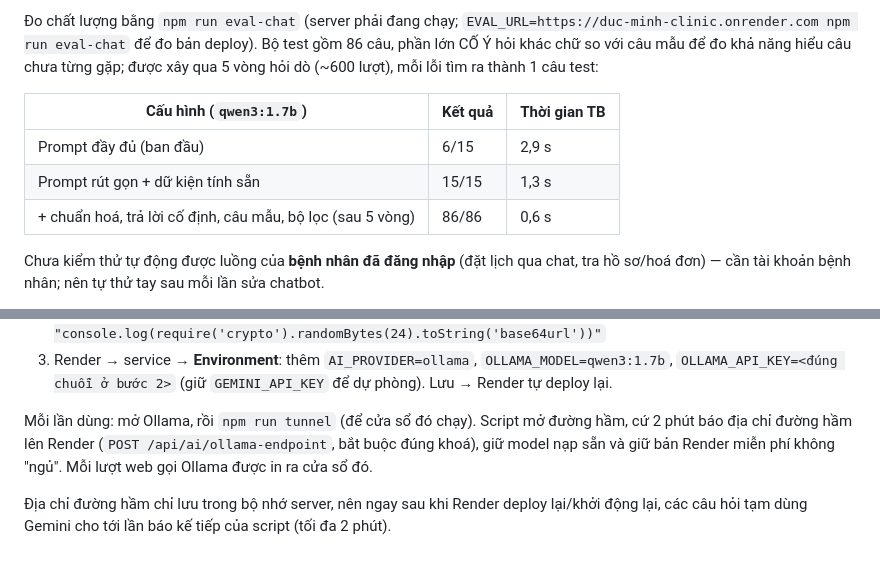
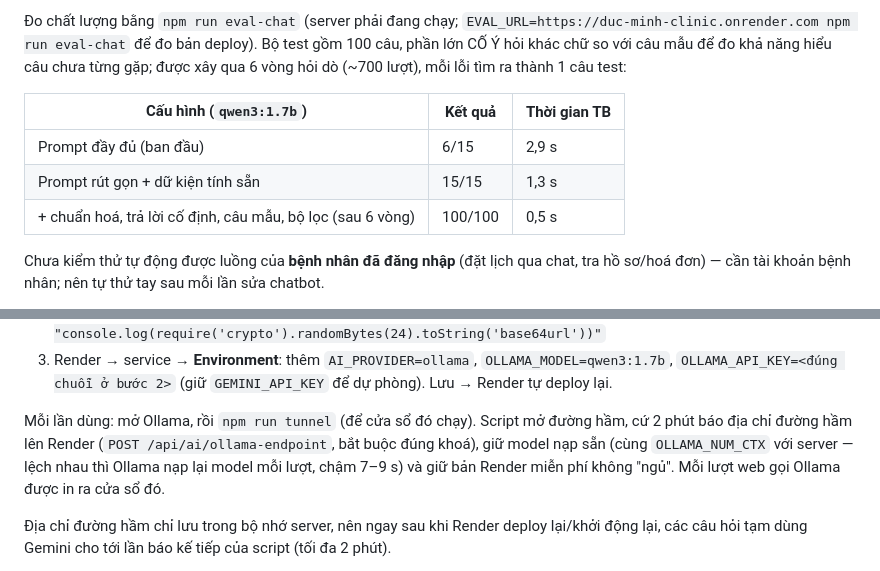
Before and after one commit to youngdragon26/duc-minh-clinic, a Markdown page: README.md, 2 parts joined by grey strips. GitHub-like rendering.

Commit message:
README: số liệu bộ test sau vòng 6, ghi chú num_ctx của tunnel
Co-Authored-By: Claude Opus 5.5 <noreply@anthropic.com>

```diff
--- a/README.md
+++ b/README.md
@@ -179,14 +179,14 @@ model chỉ là lớp cuối (`src/routes/ai.js`, route `POST /api/ai/chat`):
    báo kháng sinh, nhắc đăng nhập khi khách chưa đăng nhập gửi thông tin đặt lịch.
 
 Đo chất lượng bằng `npm run eval-chat` (server phải đang chạy; `EVAL_URL=https://duc-minh-clinic.onrender.com
-npm run eval-chat` để đo bản deploy). Bộ test gồm 86 câu, phần lớn CỐ Ý hỏi khác chữ so với câu mẫu để đo khả
-năng hiểu câu chưa từng gặp; được xây qua 5 vòng hỏi dò (~600 lượt), mỗi lỗi tìm ra thành 1 câu test:
+npm run eval-chat` để đo bản deploy). Bộ test gồm 100 câu, phần lớn CỐ Ý hỏi khác chữ so với câu mẫu để đo khả
+năng hiểu câu chưa từng gặp; được xây qua 6 vòng hỏi dò (~700 lượt), mỗi lỗi tìm ra thành 1 câu test:
 
 | Cấu hình (`qwen3:1.7b`) | Kết quả | Thời gian TB |
 |---|---|---|
 | Prompt đầy đủ (ban đầu) | 6/15 | 2,9 s |
 | Prompt rút gọn + dữ kiện tính sẵn | 15/15 | 1,3 s |
-| + chuẩn hoá, trả lời cố định, câu mẫu, bộ lọc (sau 5 vòng) | 86/86 | 0,6 s |
+| + chuẩn hoá, trả lời cố định, câu mẫu, bộ lọc (sau 6 vòng) | 100/100 | 0,5 s |
 
 Chưa kiểm thử tự động được luồng của **bệnh nhân đã đăng nhập** (đặt lịch qua chat, tra hồ sơ/hoá đơn) — cần
 tài khoản bệnh nhân; nên tự thử tay sau mỗi lần sửa chatbot.
@@ -212,8 +212,9 @@ Cài đặt **1 lần**:
    `OLLAMA_API_KEY=<đúng chuỗi ở bước 2>` (giữ `GEMINI_API_KEY` để dự phòng). Lưu → Render tự deploy lại.
 
 Mỗi lần dùng: mở Ollama, rồi `npm run tunnel` (để cửa sổ đó chạy). Script mở đường hầm, cứ 2 phút báo địa chỉ
-đường hầm lên Render (`POST /api/ai/ollama-endpoint`, bắt buộc đúng khoá), giữ model nạp sẵn và giữ bản Render
-miễn phí không "ngủ". Mỗi lượt web gọi Ollama được in ra cửa sổ đó.
+đường hầm lên Render (`POST /api/ai/ollama-endpoint`, bắt buộc đúng khoá), giữ model nạp sẵn (cùng `OLLAMA_NUM_CTX`
+với server — lệch nhau thì Ollama nạp lại model mỗi lượt, chậm 7–9 s) và giữ bản Render miễn phí không "ngủ". Mỗi
+lượt web gọi Ollama được in ra cửa sổ đó.
 
 Địa chỉ đường hầm chỉ lưu trong bộ nhớ server, nên ngay sau khi Render deploy lại/khởi động lại, các câu hỏi
 tạm dùng Gemini cho tới lần báo kế tiếp của script (tối đa 2 phút).
```
